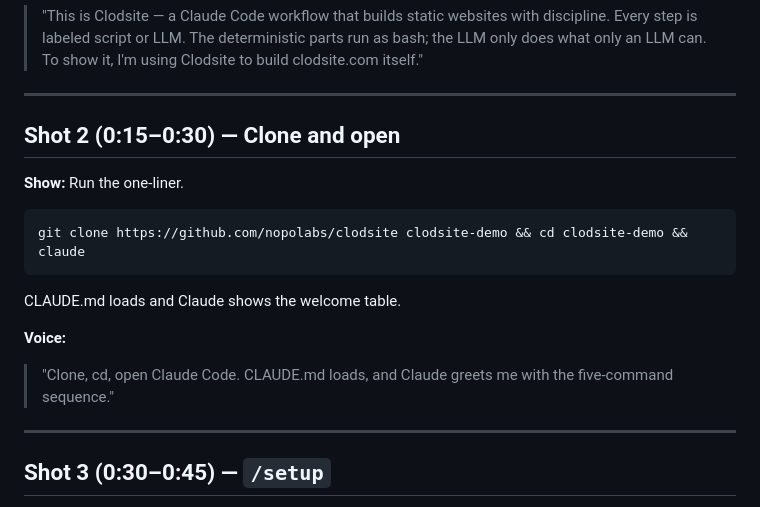
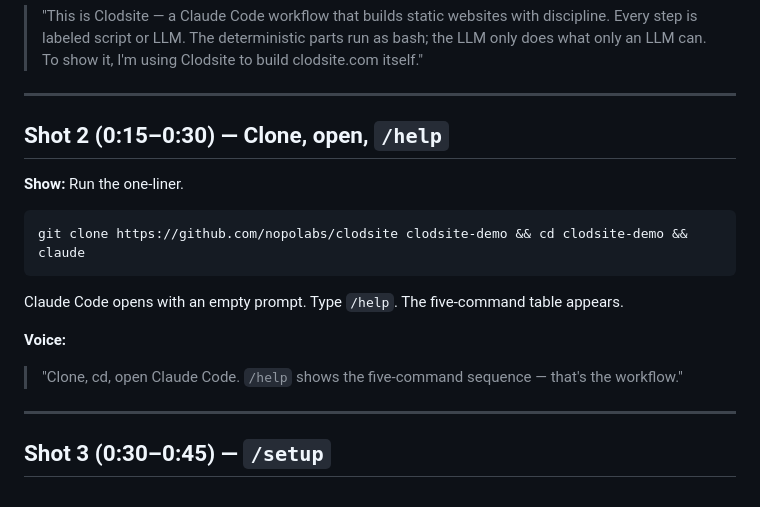
Before and after one commit to nopolabs/clodsite, a Markdown page: docs/demo/shot-list.md, the part around the change. GitHub-like rendering.

Commit message:
fix: shot 2 uses /help to trigger the welcome table (Claude doesn't auto-greet)

````diff
--- a/docs/demo/shot-list.md
+++ b/docs/demo/shot-list.md
@@ -31,7 +31,7 @@
 
 ---
 
-## Shot 2 (0:15–0:30) — Clone and open
+## Shot 2 (0:15–0:30) — Clone, open, `/help`
 
 **Show:** Run the one-liner.
 
@@ -39,10 +39,10 @@
 git clone https://github.com/nopolabs/clodsite clodsite-demo && cd clodsite-demo && claude
 ```
 
-CLAUDE.md loads and Claude shows the welcome table.
+Claude Code opens with an empty prompt. Type `/help`. The five-command table appears.
 
 **Voice:**
-> "Clone, cd, open Claude Code. CLAUDE.md loads, and Claude greets me with the five-command sequence."
+> "Clone, cd, open Claude Code. `/help` shows the five-command sequence — that's the workflow."
 
 ---
 
````
